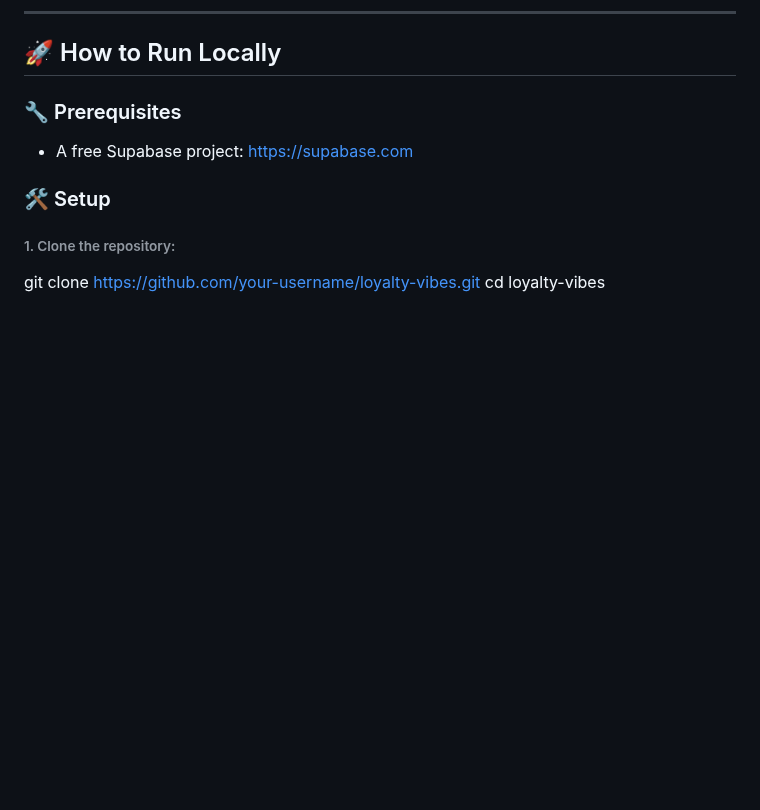
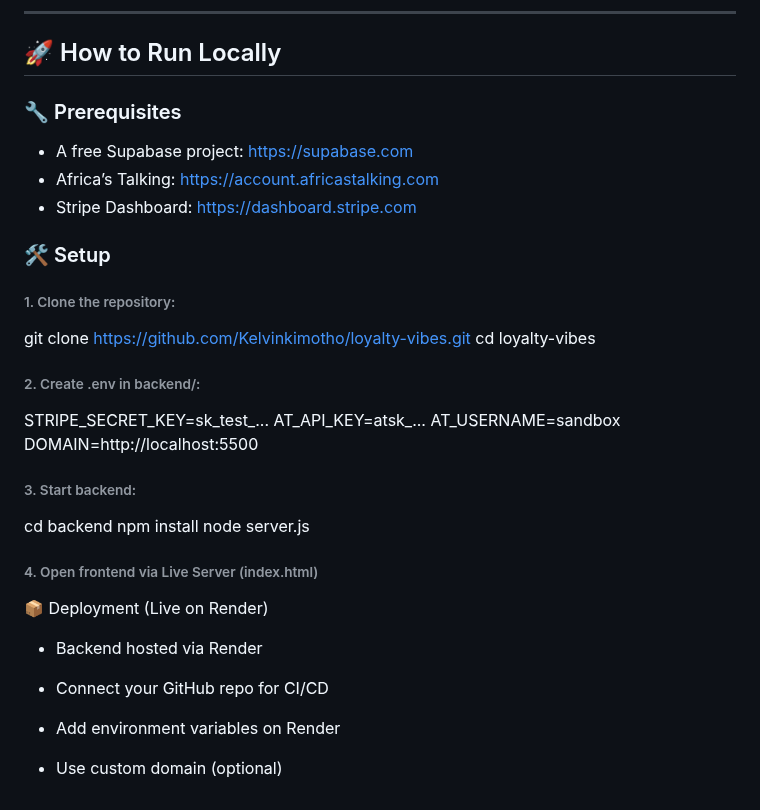
Before and after one commit to Kelvinkimotho/loyalty-vibes, a Markdown page: README.md, the part around one of its changes. Drawn GitHub-style; blank space fills up the shorter version.

```diff
--- a/README.md
+++ b/README.md
@@ -112,10 +112,36 @@ We’ve created an easy-to-use loyalty tracking system that:
 
 ### 🔧 Prerequisites
 - A free Supabase project: https://supabase.com
+- Africa’s Talking: https://account.africastalking.com
+- Stripe Dashboard: https://dashboard.stripe.com
 
 ### 🛠️ Setup
 
 ###### 1. Clone the repository:
 
-git clone https://github.com/your-username/loyalty-vibes.git
+git clone https://github.com/Kelvinkimotho/loyalty-vibes.git
 cd loyalty-vibes
+
+###### 2. Create .env in backend/:
+
+STRIPE_SECRET_KEY=sk_test_...
+AT_API_KEY=atsk_...
+AT_USERNAME=sandbox
+DOMAIN=http://localhost:5500
+
+###### 3. Start backend:
+
+cd backend
+npm install
+node server.js
+
+###### 4. Open frontend via Live Server (index.html)
+
+📦 Deployment (Live on Render)
+- Backend hosted via Render
+
+- Connect your GitHub repo for CI/CD
+
+- Add environment variables on Render
+
+- Use custom domain (optional)
```
Also changed, not shown: other parts of README.md (+1 -1 lines).
